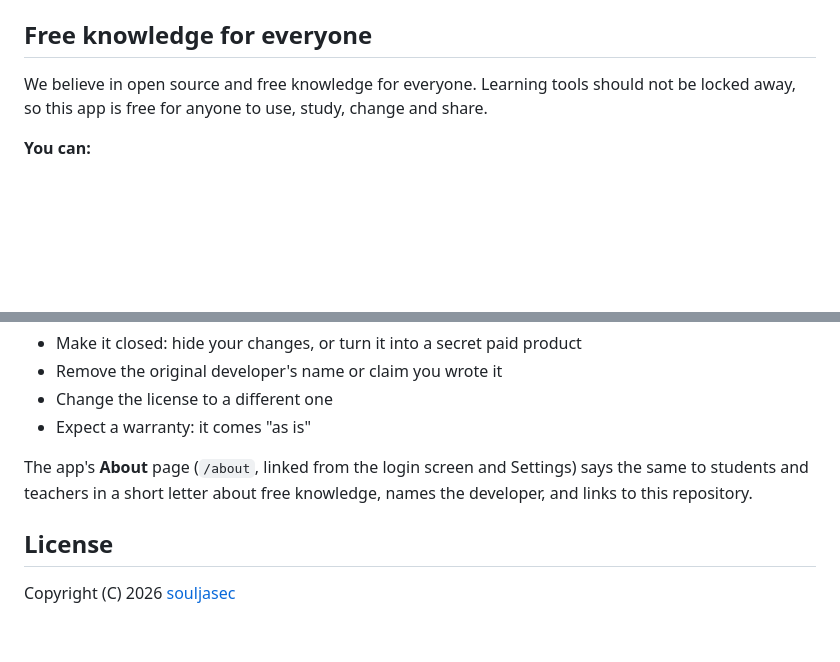
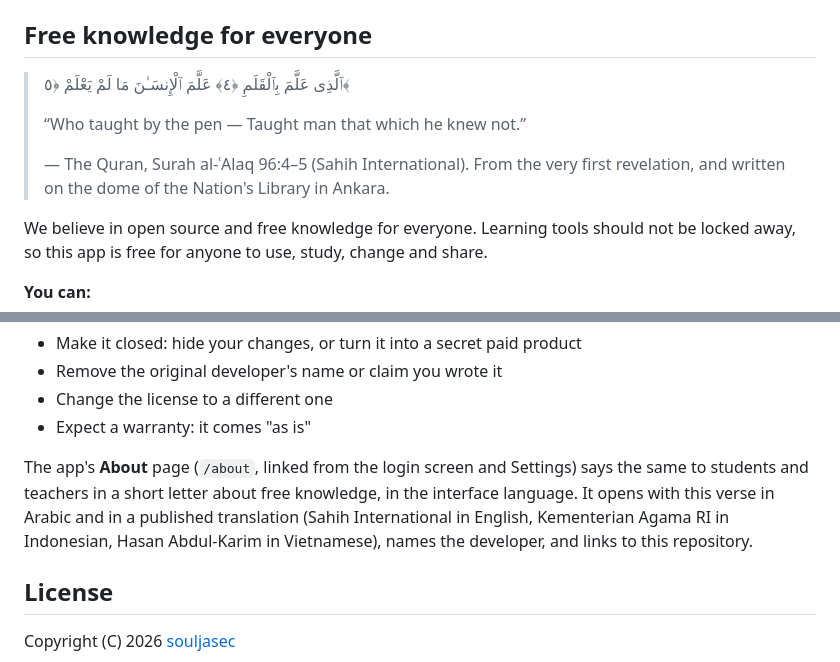
Before and after one commit to souljasec/LuteLingoApp, a Markdown page: README.md, 2 parts joined by grey strips. GitHub-like rendering; blank space fills up the shorter version.

Commit message:
README: the free-knowledge verse (Quran 96:4-5) and the About page letter
Co-Authored-By: Claude Opus 5.5 <noreply@anthropic.com>

```diff
--- a/README.md
+++ b/README.md
@@ -346,6 +346,12 @@ Keep `storagePrefix` once the app is in use: changing it resets students' saved
 
 ## Free knowledge for everyone
 
+> ٱلَّذِى عَلَّمَ بِٱلْقَلَمِ ﴿٤﴾ عَلَّمَ ٱلْإِنسَـٰنَ مَا لَمْ يَعْلَمْ ﴿٥﴾
+>
+> “Who taught by the pen — Taught man that which he knew not.”
+>
+> — The Quran, Surah al-ʿAlaq 96:4–5 (Sahih International). From the very first revelation, and written on the dome of the Nation's Library in Ankara.
+
 We believe in open source and free knowledge for everyone. Learning tools should not be locked away, so this app is free for anyone to use, study, change and share.
 
 **You can:**
@@ -365,7 +371,7 @@ We believe in open source and free knowledge for everyone. Learning tools should
 - Change the license to a different one
 - Expect a warranty: it comes "as is"
 
-The app's **About** page (`/about`, linked from the login screen and Settings) says the same to students and teachers in a short letter about free knowledge, names the developer, and links to this repository.
+The app's **About** page (`/about`, linked from the login screen and Settings) says the same to students and teachers in a short letter about free knowledge, in the interface language. It opens with this verse in Arabic and in a published translation (Sahih International in English, Kementerian Agama RI in Indonesian, Hasan Abdul-Karim in Vietnamese), names the developer, and links to this repository.
 
 ## License
 
```
